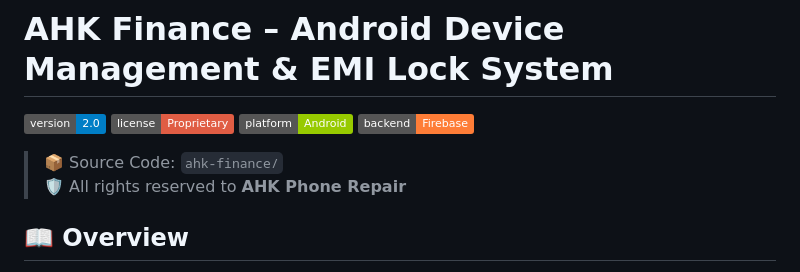
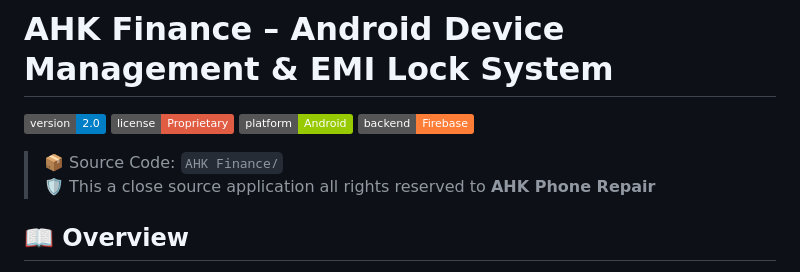
Before and after one commit to ahkphonerepair/AHK-Finance, a Markdown page: README.md, the part around the change. Rendered like a GitHub page; badges without logos.

```diff
--- a/README.md
+++ b/README.md
@@ -5,8 +5,8 @@
 [![Android](https://img.shields.io/badge/platform-Android-green.svg)](https://developer.android.com)
 [![Firebase](https://img.shields.io/badge/backend-Firebase-orange.svg)](https://firebase.google.com)
 
-> 📦 Source Code: `ahk-finance/`
-> 🛡️ All rights reserved to **AHK Phone Repair**
+> 📦 Source Code: `AHK Finance/`
+> 🛡️ This a close source application all rights reserved to **AHK Phone Repair**
 
 ## 📖 Overview
 
```
